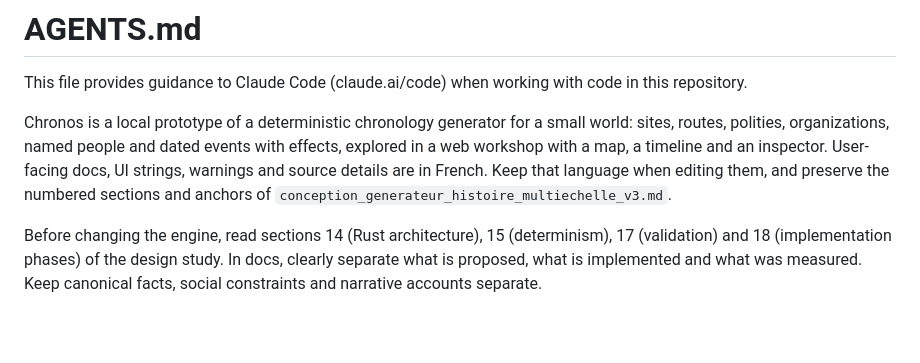
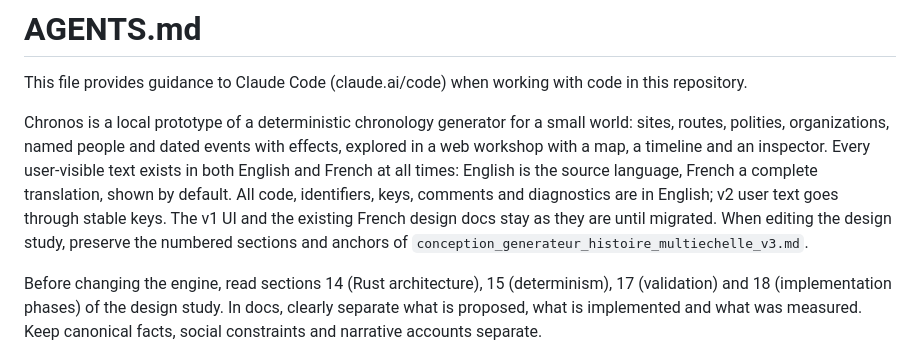
Before and after one commit to dunkean/chronos, a Markdown page: AGENTS.md, the part around the change. Rendered like a GitHub page; blank space fills up the shorter version.

```diff
--- a/AGENTS.md
+++ b/AGENTS.md
@@ -2,7 +2,7 @@
 
 This file provides guidance to Claude Code (claude.ai/code) when working with code in this repository.
 
-Chronos is a local prototype of a deterministic chronology generator for a small world: sites, routes, polities, organizations, named people and dated events with effects, explored in a web workshop with a map, a timeline and an inspector. User-facing docs, UI strings, warnings and source details are in French. Keep that language when editing them, and preserve the numbered sections and anchors of `conception_generateur_histoire_multiechelle_v3.md`.
+Chronos is a local prototype of a deterministic chronology generator for a small world: sites, routes, polities, organizations, named people and dated events with effects, explored in a web workshop with a map, a timeline and an inspector. Every user-visible text exists in both English and French at all times: English is the source language, French a complete translation, shown by default. All code, identifiers, keys, comments and diagnostics are in English; v2 user text goes through stable keys. The v1 UI and the existing French design docs stay as they are until migrated. When editing the design study, preserve the numbered sections and anchors of `conception_generateur_histoire_multiechelle_v3.md`.
 
 Before changing the engine, read sections 14 (Rust architecture), 15 (determinism), 17 (validation) and 18 (implementation phases) of the design study. In docs, clearly separate what is proposed, what is implemented and what was measured. Keep canonical facts, social constraints and narrative accounts separate.
 
```
Also changed, not shown: CLAUDE.md (+1 -1 lines), docs/suivi-implementation.md (+2 -1 lines).
